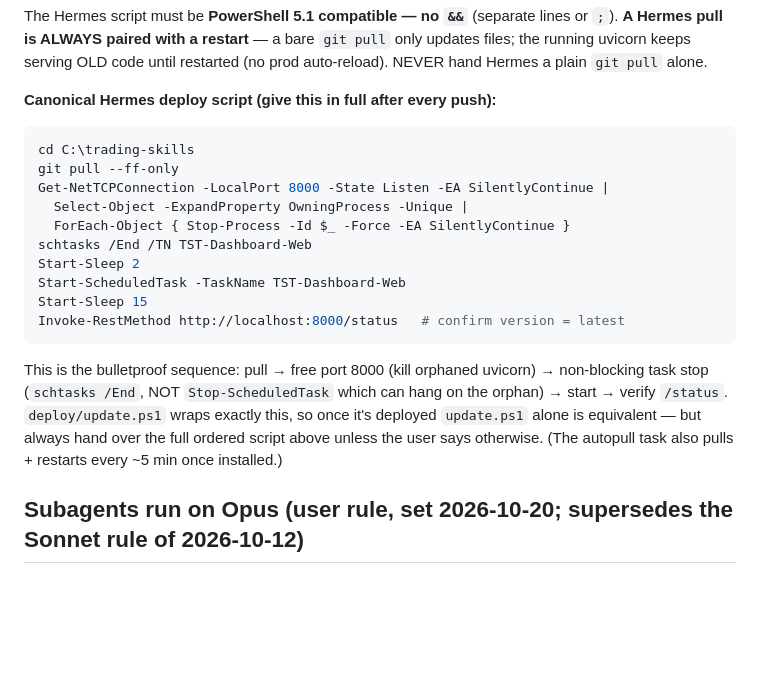
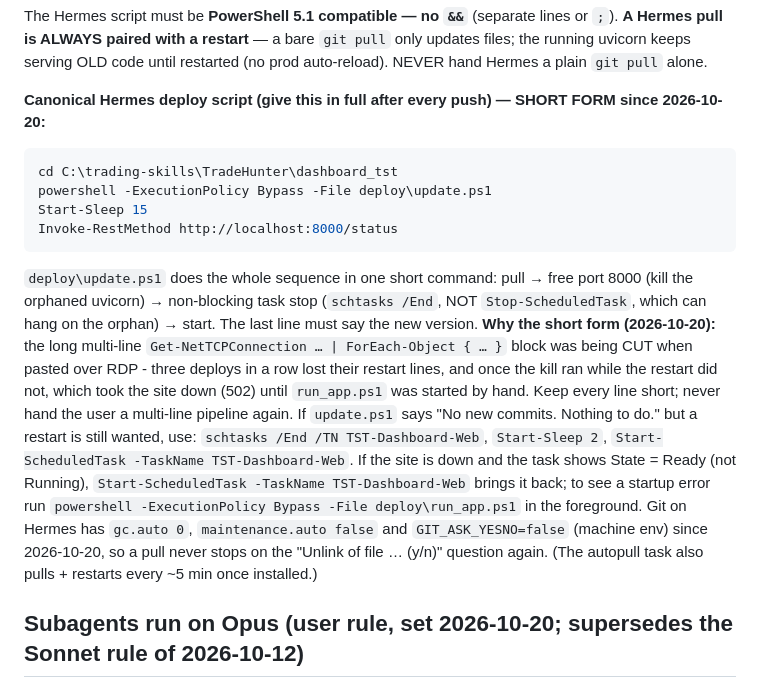
Before and after one commit to kuishung/trading-skills, a Markdown page: TradeHunter/CLAUDE.md, the part around the change. Drawn GitHub-style; blank space fills up the shorter version.

Commit message:
CLAUDE.md: the canonical Hermes deploy is deploy\update.ps1 (short lines - long pasted lines were being cut)
On 2026-10-20 three deploys in a row lost their restart lines because the long
Get-NetTCPConnection one-liner was truncated when pasted over RDP, which once left the
site down (the kill ran, the restart did not). update.ps1 does the same pull + free port
+ restart in one short command.

Co-Authored-By: Claude Fable 5.1 <noreply@anthropic.com>

````diff
--- a/TradeHunter/CLAUDE.md
+++ b/TradeHunter/CLAUDE.md
@@ -850,28 +850,32 @@ or `;`). **A Hermes pull is ALWAYS paired with a restart** — a bare `git pull`
 only updates files; the running uvicorn keeps serving OLD code until restarted
 (no prod auto-reload). NEVER hand Hermes a plain `git pull` alone.
 
-**Canonical Hermes deploy script (give this in full after every push):**
+**Canonical Hermes deploy script (give this in full after every push) — SHORT FORM since
+2026-10-20:**
 
 ```powershell
-cd C:\trading-skills
-git pull --ff-only
-Get-NetTCPConnection -LocalPort 8000 -State Listen -EA SilentlyContinue |
-  Select-Object -ExpandProperty OwningProcess -Unique |
-  ForEach-Object { Stop-Process -Id $_ -Force -EA SilentlyContinue }
-schtasks /End /TN TST-Dashboard-Web
-Start-Sleep 2
-Start-ScheduledTask -TaskName TST-Dashboard-Web
+cd C:\trading-skills\TradeHunter\dashboard_tst
+powershell -ExecutionPolicy Bypass -File deploy\update.ps1
 Start-Sleep 15
-Invoke-RestMethod http://localhost:8000/status   # confirm version = latest
+Invoke-RestMethod http://localhost:8000/status
 ```
 
-This is the bulletproof sequence: pull → free port 8000 (kill orphaned
-uvicorn) → non-blocking task stop (`schtasks /End`, NOT `Stop-ScheduledTask`
-which can hang on the orphan) → start → verify `/status`. `deploy/update.ps1`
-wraps exactly this, so once it's deployed `update.ps1` alone is equivalent —
-but always hand over the full ordered script above unless the user says
-otherwise. (The autopull task also pulls + restarts every ~5 min once
-installed.)
+`deploy\update.ps1` does the whole sequence in one short command: pull → free port 8000
+(kill the orphaned uvicorn) → non-blocking task stop (`schtasks /End`, NOT
+`Stop-ScheduledTask`, which can hang on the orphan) → start. The last line must say the
+new version. **Why the short form (2026-10-20):** the long multi-line `Get-NetTCPConnection
+… | ForEach-Object { … }` block was being CUT when pasted over RDP - three deploys in a row
+lost their restart lines, and once the kill ran while the restart did not, which took the
+site down (502) until `run_app.ps1` was started by hand. Keep every line short; never hand
+the user a multi-line pipeline again. If `update.ps1` says "No new commits. Nothing to do."
+but a restart is still wanted, use: `schtasks /End /TN TST-Dashboard-Web`, `Start-Sleep 2`,
+`Start-ScheduledTask -TaskName TST-Dashboard-Web`. If the site is down and the task shows
+State = Ready (not Running), `Start-ScheduledTask -TaskName TST-Dashboard-Web` brings it
+back; to see a startup error run `powershell -ExecutionPolicy Bypass -File deploy\run_app.ps1`
+in the foreground. Git on Hermes has `gc.auto 0`, `maintenance.auto false` and
+`GIT_ASK_YESNO=false` (machine env) since 2026-10-20, so a pull never stops on the
+"Unlink of file … (y/n)" question again. (The autopull task also pulls + restarts every
+~5 min once installed.)
 
 ## Subagents run on Opus (user rule, set 2026-10-20; supersedes the Sonnet rule of 2026-10-12)
 
````
